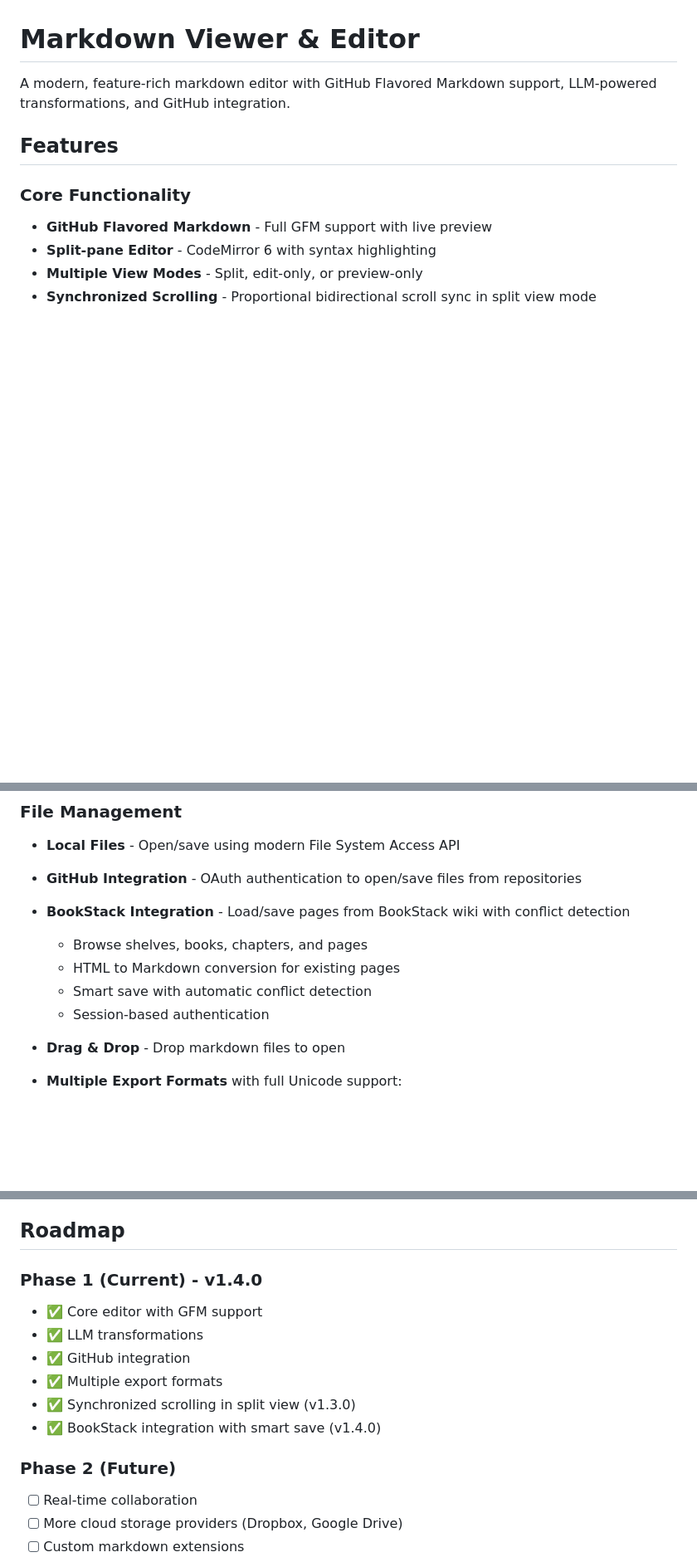
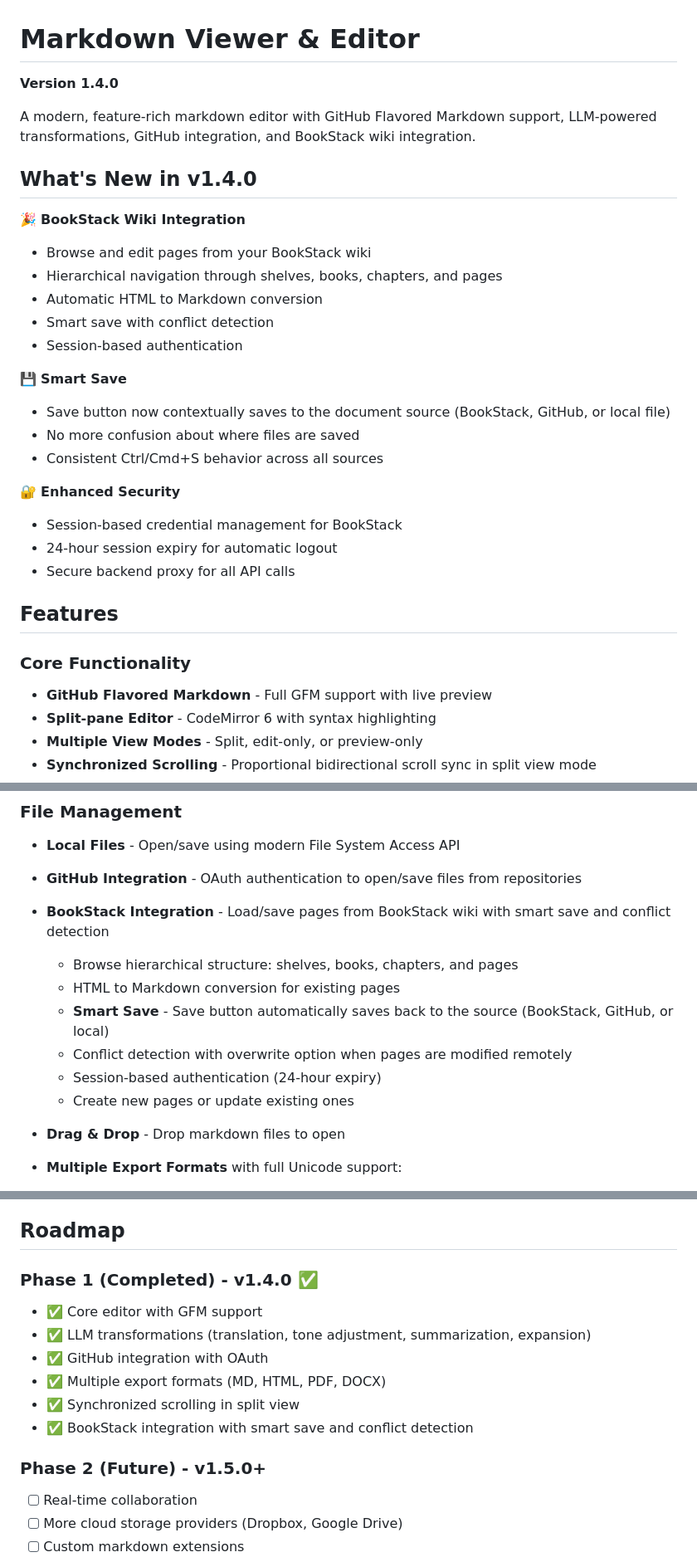
Before and after one commit to obodnikov/markdown-viewer, a Markdown page: README.md, 3 parts joined by grey strips. Shown: that part at 83% size. GitHub-like rendering; blank space fills up the shorter version.

```diff
--- a/README.md
+++ b/README.md
@@ -1,6 +1,27 @@
 # Markdown Viewer & Editor
 
-A modern, feature-rich markdown editor with GitHub Flavored Markdown support, LLM-powered transformations, and GitHub integration.
+**Version 1.4.0**
+
+A modern, feature-rich markdown editor with GitHub Flavored Markdown support, LLM-powered transformations, GitHub integration, and BookStack wiki integration.
+
+## What's New in v1.4.0
+
+🎉 **BookStack Wiki Integration**
+- Browse and edit pages from your BookStack wiki
+- Hierarchical navigation through shelves, books, chapters, and pages
+- Automatic HTML to Markdown conversion
+- Smart save with conflict detection
+- Session-based authentication
+
+💾 **Smart Save**
+- Save button now contextually saves to the document source (BookStack, GitHub, or local file)
+- No more confusion about where files are saved
+- Consistent Ctrl/Cmd+S behavior across all sources
+
+🔐 **Enhanced Security**
+- Session-based credential management for BookStack
+- 24-hour session expiry for automatic logout
+- Secure backend proxy for all API calls
 
 ## Features
 
@@ -28,11 +49,13 @@ A modern, feature-rich markdown editor with GitHub Flavored Markdown support, LL
 ### File Management
 - **Local Files** - Open/save using modern File System Access API
 - **GitHub Integration** - OAuth authentication to open/save files from repositories
-- **BookStack Integration** - Load/save pages from BookStack wiki with conflict detection
-  - Browse shelves, books, chapters, and pages
+- **BookStack Integration** - Load/save pages from BookStack wiki with smart save and conflict detection
+  - Browse hierarchical structure: shelves, books, chapters, and pages
   - HTML to Markdown conversion for existing pages
-  - Smart save with automatic conflict detection
-  - Session-based authentication
+  - **Smart Save** - Save button automatically saves back to the source (BookStack, GitHub, or local)
+  - Conflict detection with overwrite option when pages are modified remotely
+  - Session-based authentication (24-hour expiry)
+  - Create new pages or update existing ones
 - **Drag & Drop** - Drop markdown files to open
 - **Multiple Export Formats** with full Unicode support:
   - Markdown (.md)
@@ -432,15 +456,15 @@ MIT License - see LICENSE file for details
 
 ## Roadmap
 
-### Phase 1 (Current) - v1.4.0
+### Phase 1 (Completed) - v1.4.0 ✅
 - ✅ Core editor with GFM support
-- ✅ LLM transformations
-- ✅ GitHub integration
-- ✅ Multiple export formats
-- ✅ Synchronized scrolling in split view (v1.3.0)
-- ✅ BookStack integration with smart save (v1.4.0)
+- ✅ LLM transformations (translation, tone adjustment, summarization, expansion)
+- ✅ GitHub integration with OAuth
+- ✅ Multiple export formats (MD, HTML, PDF, DOCX)
+- ✅ Synchronized scrolling in split view
+- ✅ BookStack integration with smart save and conflict detection
 
-### Phase 2 (Future)
+### Phase 2 (Future) - v1.5.0+
 - [ ] Real-time collaboration
 - [ ] More cloud storage providers (Dropbox, Google Drive)
 - [ ] Custom markdown extensions
```
Also changed, not shown: other parts of README.md (+3 -2 lines), CHANGELOG.md (added, +131 -0 lines).
